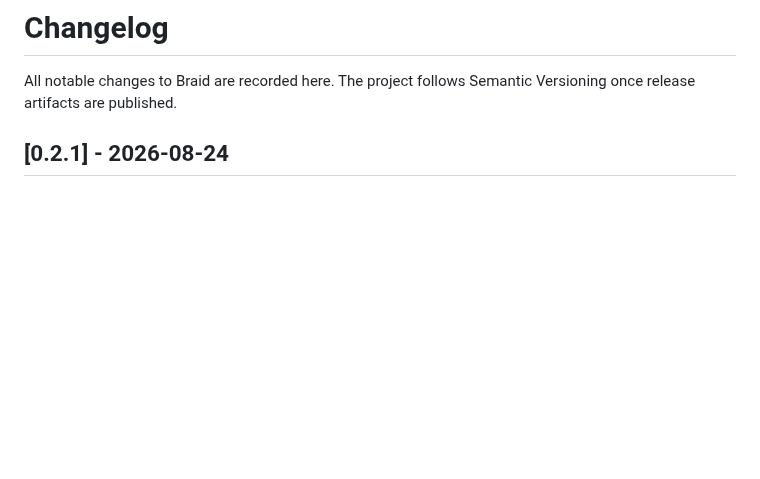
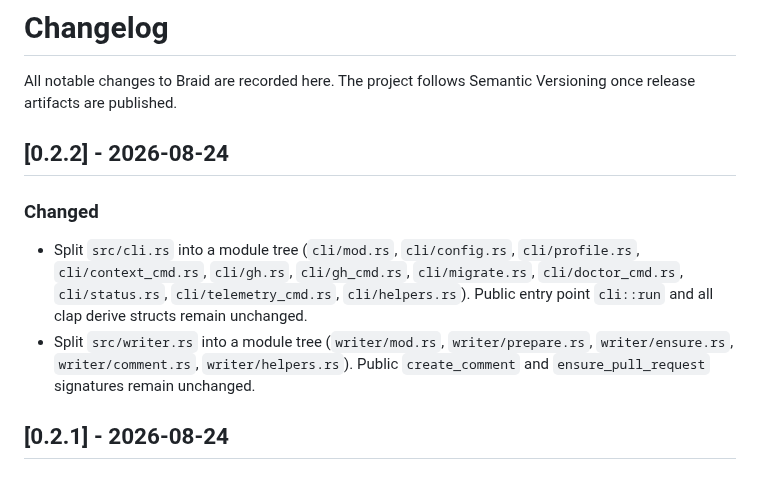
Before and after one commit to xiaoland/braid, a Markdown page: CHANGELOG.md, the part around the change. GitHub-like rendering; blank space fills up the shorter version.

Commit message:
Add v0.2.2 changelog

```diff
--- a/CHANGELOG.md
+++ b/CHANGELOG.md
@@ -2,6 +2,19 @@
 
 All notable changes to Braid are recorded here. The project follows Semantic
 Versioning once release artifacts are published.
+
+## [0.2.2] - 2026-08-24
+
+### Changed
+
+- Split `src/cli.rs` into a module tree (`cli/mod.rs`, `cli/config.rs`,
+  `cli/profile.rs`, `cli/context_cmd.rs`, `cli/gh.rs`, `cli/gh_cmd.rs`,
+  `cli/migrate.rs`, `cli/doctor_cmd.rs`, `cli/status.rs`, `cli/telemetry_cmd.rs`,
+  `cli/helpers.rs`). Public entry point `cli::run` and all clap derive structs
+  remain unchanged.
+- Split `src/writer.rs` into a module tree (`writer/mod.rs`, `writer/prepare.rs`,
+  `writer/ensure.rs`, `writer/comment.rs`, `writer/helpers.rs`). Public
+  `create_comment` and `ensure_pull_request` signatures remain unchanged.
 
 ## [0.2.1] - 2026-08-24
 
```
